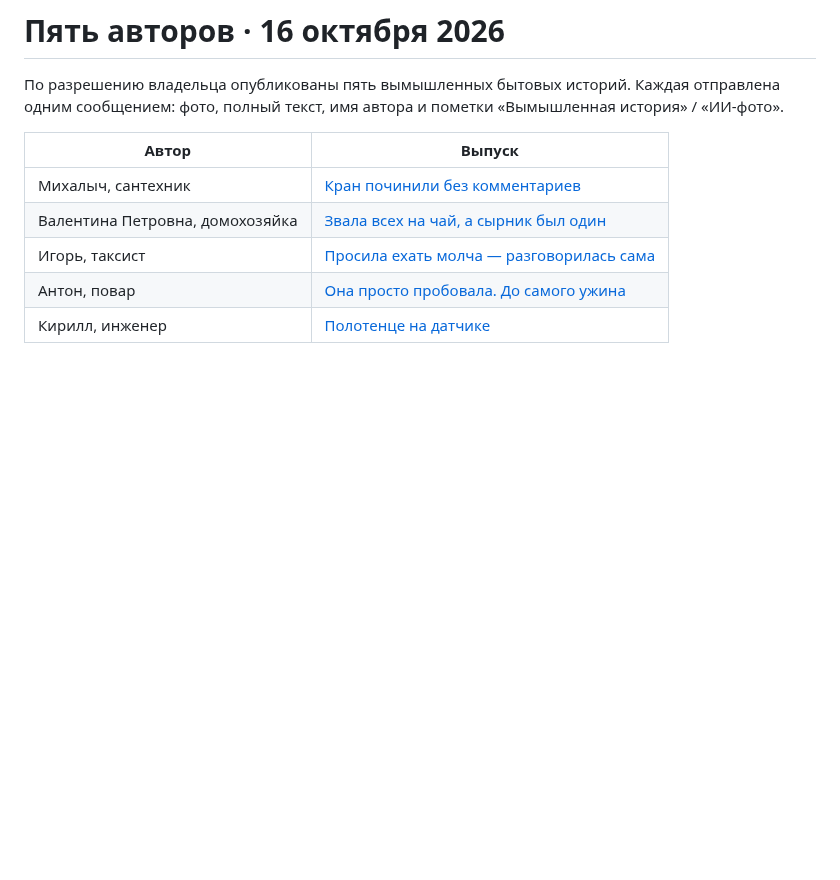
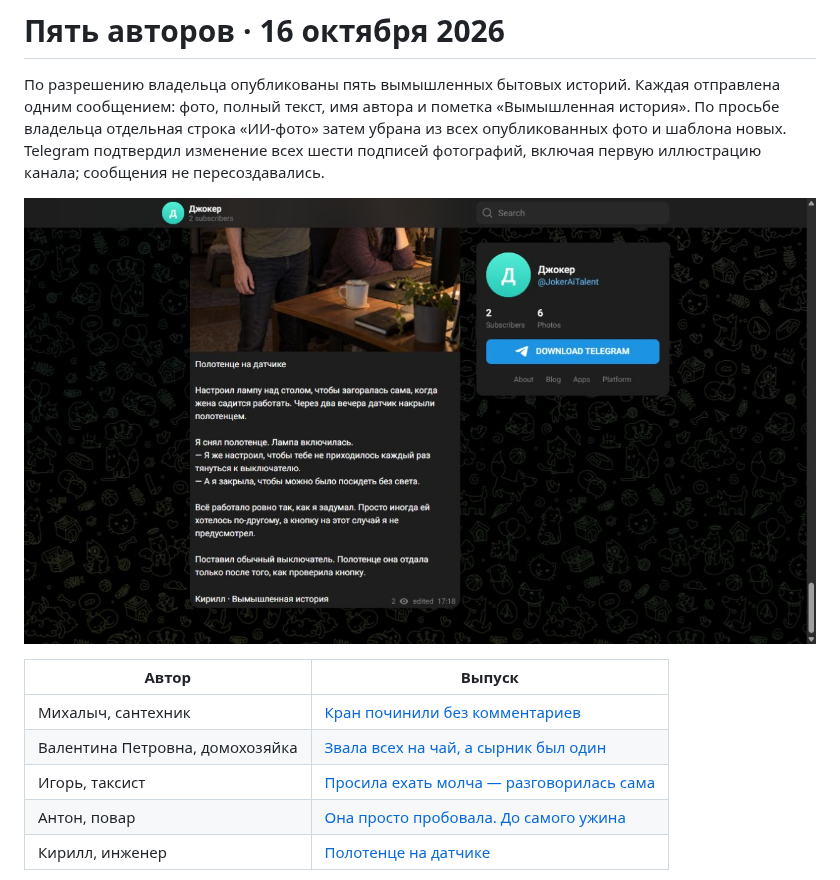
Before and after one commit to Kuzemko03/AiTalentHub-Persona, a Markdown page: docs/channel-batch-2026-10-16.md, the part around the change. Rendered like a GitHub page; pictures changed too: docs/channel-caption-clean.png (added); blank space fills up the shorter version.

Commit message:
fix: accept channel comments and simplify photo captions

```diff
--- a/docs/channel-batch-2026-10-16.md
+++ b/docs/channel-batch-2026-10-16.md
@@ -2,7 +2,12 @@
 
 По разрешению владельца опубликованы пять вымышленных бытовых историй.
 Каждая отправлена одним сообщением: фото, полный текст, имя автора и
-пометки «Вымышленная история» / «ИИ-фото».
+пометка «Вымышленная история». По просьбе владельца отдельная строка
+«ИИ-фото» затем убрана из всех опубликованных фото и шаблона новых.
+Telegram подтвердил изменение всех шести подписей фотографий, включая
+первую иллюстрацию канала; сообщения не пересоздавались.
+
+![Подпись после правки](channel-caption-clean.png)
 
 | Автор | Выпуск |
 |---|---|
```
Also changed, not shown: docs/channel.md (+4 -0 lines), 3 other files.
